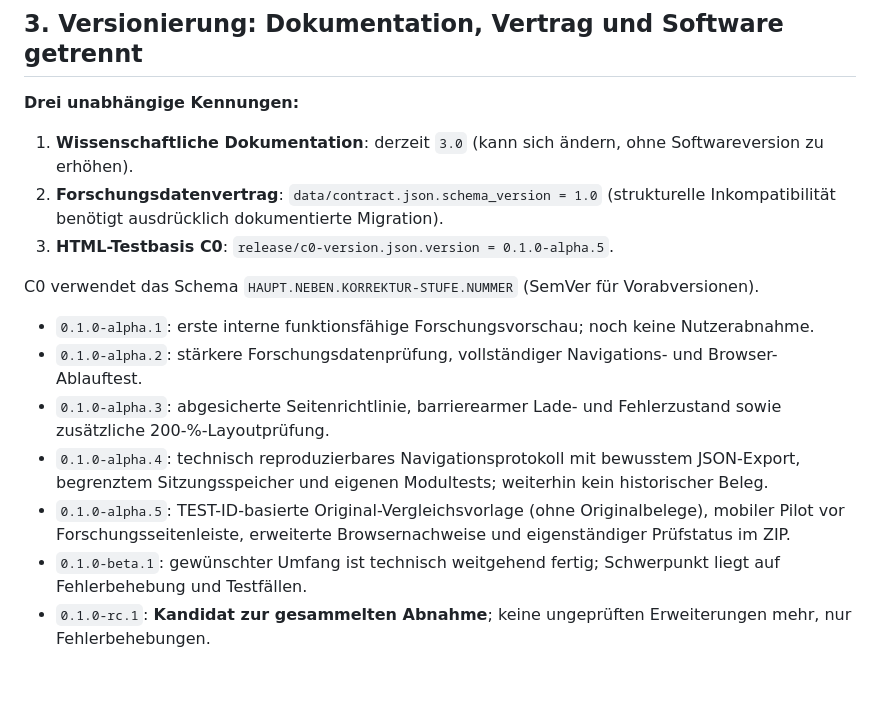
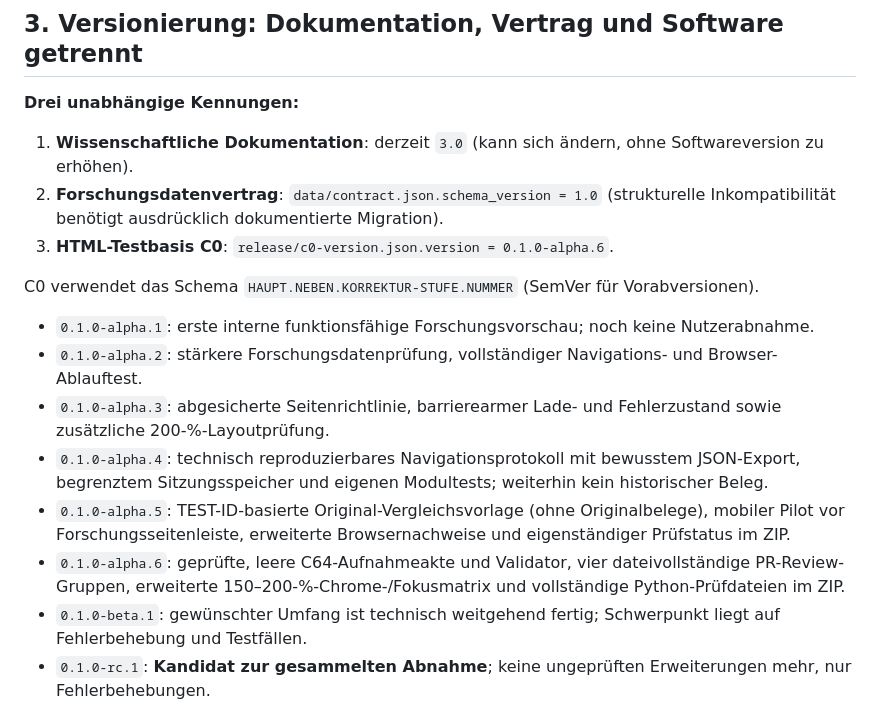
Before and after one commit to provoware/PROJEKT_Oli_Imperium, a Markdown page: docs/20_GEBUENDELTE_VORABNAHME.md, the part around the change. Rendered like a GitHub page; blank space fills up the shorter version.

Commit message:
docs(C0): synchronize alpha.6 evidence capture, segmented reviews and zoom gates

```diff
--- a/docs/20_GEBUENDELTE_VORABNAHME.md
+++ b/docs/20_GEBUENDELTE_VORABNAHME.md
@@ -26,7 +26,7 @@ Ein Operator darf schreiben, Forschende/Prüfer kontrollieren getrennt. Die offe
 
 1. **Wissenschaftliche Dokumentation**: derzeit `3.0` (kann sich ändern, ohne Softwareversion zu erhöhen).
 2. **Forschungsdatenvertrag**: `data/contract.json.schema_version = 1.0` (strukturelle Inkompatibilität benötigt ausdrücklich dokumentierte Migration).
-3. **HTML-Testbasis C0**: `release/c0-version.json.version = 0.1.0-alpha.5`.
+3. **HTML-Testbasis C0**: `release/c0-version.json.version = 0.1.0-alpha.6`.
 
 C0 verwendet das Schema `HAUPT.NEBEN.KORREKTUR-STUFE.NUMMER` (SemVer für Vorabversionen).
 
@@ -35,6 +35,7 @@ C0 verwendet das Schema `HAUPT.NEBEN.KORREKTUR-STUFE.NUMMER` (SemVer für Vorabv
 - `0.1.0-alpha.3`: abgesicherte Seitenrichtlinie, barrierearmer Lade- und Fehlerzustand sowie zusätzliche 200-%-Layoutprüfung.
 - `0.1.0-alpha.4`: technisch reproduzierbares Navigationsprotokoll mit bewusstem JSON-Export, begrenztem Sitzungsspeicher und eigenen Modultests; weiterhin kein historischer Beleg.
 - `0.1.0-alpha.5`: TEST-ID-basierte Original-Vergleichsvorlage (ohne Originalbelege), mobiler Pilot vor Forschungsseitenleiste, erweiterte Browsernachweise und eigenständiger Prüfstatus im ZIP.
+- `0.1.0-alpha.6`: geprüfte, leere C64-Aufnahmeakte und Validator, vier dateivollständige PR-Review-Gruppen, erweiterte 150–200-%-Chrome-/Fokusmatrix und vollständige Python-Prüfdateien im ZIP.
 - `0.1.0-beta.1`: gewünschter Umfang ist technisch weitgehend fertig; Schwerpunkt liegt auf Fehlerbehebung und Testfällen.
 - `0.1.0-rc.1`: **Kandidat zur gesammelten Abnahme**; keine ungeprüften Erweiterungen mehr, nur Fehlerbehebungen.
 - `0.1.0`: nur wenn technische, rechtliche, fachliche und organisatorische Freigaben vorliegen; eine technische Forschungsvorschau ist deshalb **keine** Freigabe einer echten Spielrekonstruktion.
```
